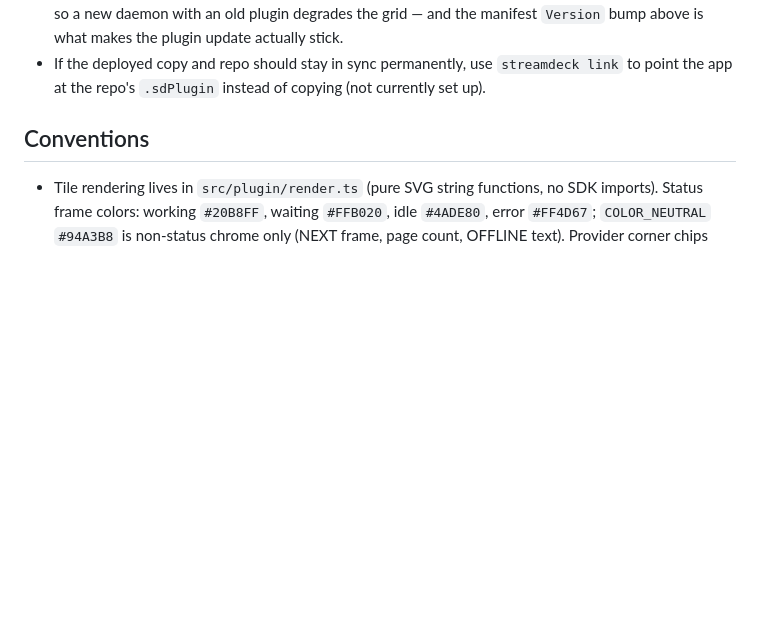
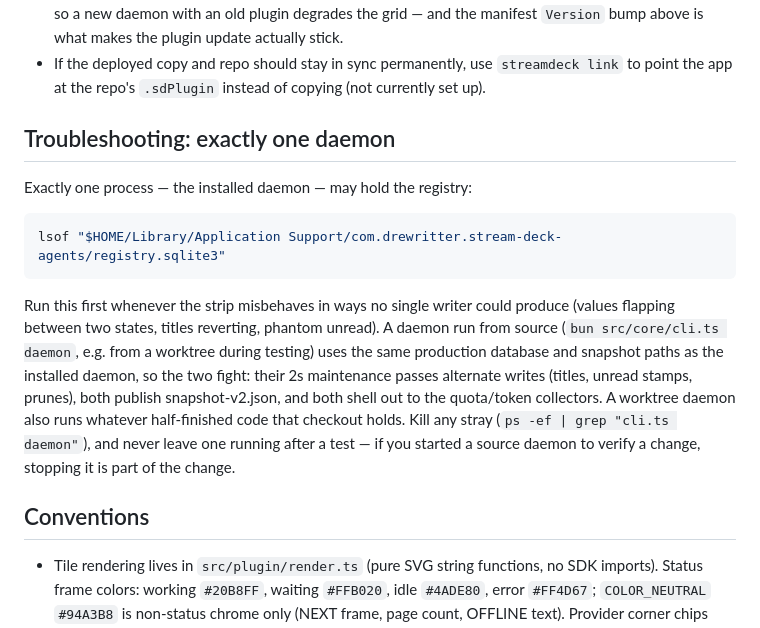
Before and after one commit to arittr/dealerboard, a Markdown page: AGENTS.md, the part around the change. Rendered like a GitHub page; blank space fills up the shorter version.

Commit message:
docs: exactly one daemon — lsof the registry first when the strip misbehaves
A source-run daemon left behind by a worktree test fought the installed
daemon on the shared production registry for five hours (alternating 2s
maintenance writes read as a title flashing back and forth). Record the
diagnostic and the rule.

Co-Authored-By: Claude Fable 5 <noreply@anthropic.com>

````diff
--- a/AGENTS.md
+++ b/AGENTS.md
@@ -78,6 +78,26 @@ Notes:
 - If the deployed copy and repo should stay in sync permanently, use
   `streamdeck link` to point the app at the repo's `.sdPlugin` instead of
   copying (not currently set up).
+
+## Troubleshooting: exactly one daemon
+
+Exactly one process — the installed daemon — may hold the registry:
+
+```sh
+lsof "$HOME/Library/Application Support/com.drewritter.stream-deck-agents/registry.sqlite3"
+```
+
+Run this first whenever the strip misbehaves in ways no single writer could
+produce (values flapping between two states, titles reverting, phantom
+unread). A daemon run from source (`bun src/core/cli.ts daemon`, e.g. from a
+worktree during testing) uses the same production database and snapshot
+paths as the installed daemon, so the two fight: their 2s maintenance passes
+alternate writes (titles, unread stamps, prunes), both publish
+snapshot-v2.json, and both shell out to the quota/token collectors. A
+worktree daemon also runs whatever half-finished code that checkout holds.
+Kill any stray (`ps -ef | grep "cli.ts daemon"`), and never leave one
+running after a test — if you started a source daemon to verify a change,
+stopping it is part of the change.
 
 ## Conventions
 
````
